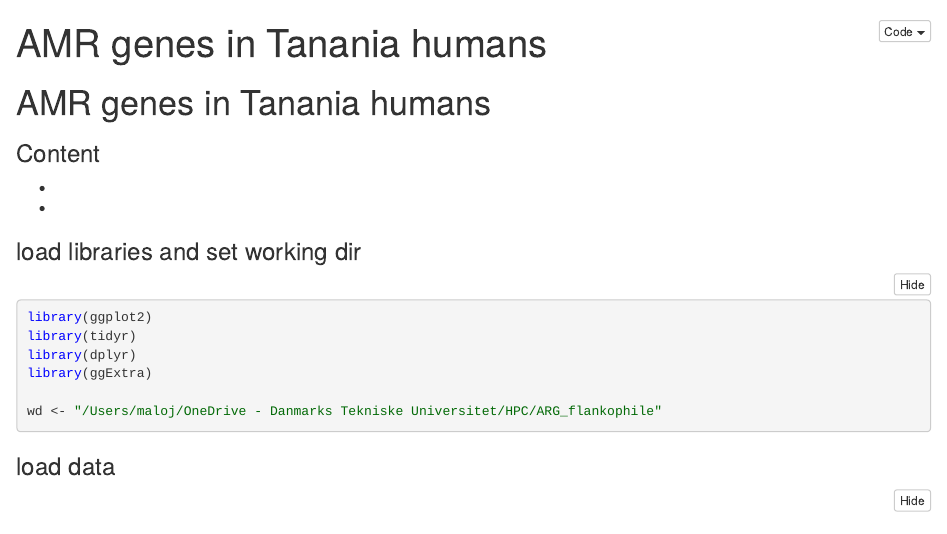
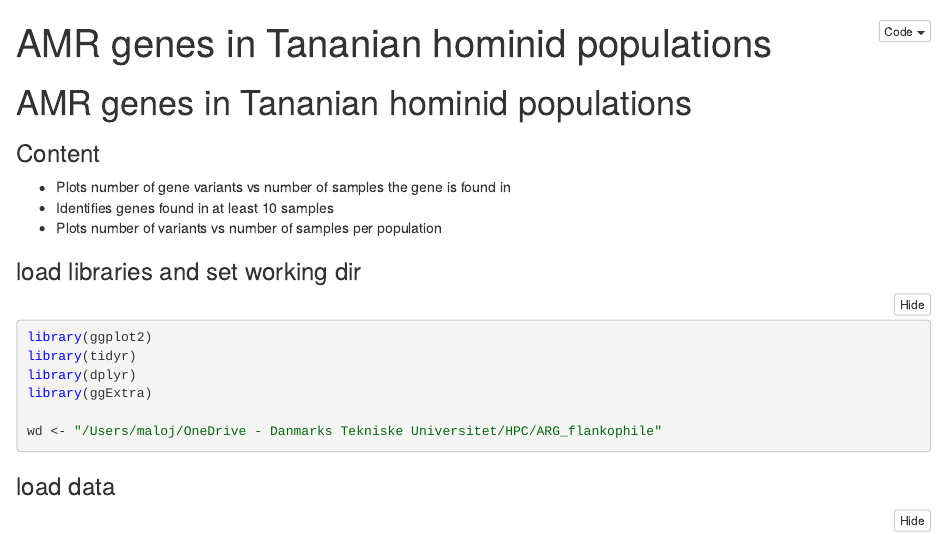
Before and after one commit to marieljespersen/AMR_TZ, an R Markdown document (variants_vs_samples.Rmd): the page in a window 1100 px wide, from its top. The pictures show the output file variants_vs_samples.nb.html that the author committed with the source, opened offline.

Commit message:
Update project with new script and changes

```diff
--- a/variants_vs_samples.Rmd
+++ b/variants_vs_samples.Rmd
@@ -1,13 +1,14 @@
 ---
-title: "AMR genes in Tanania humans"
+title: "AMR genes in Tananian hominid populations"
 output: html_notebook
 ---
-# AMR genes in Tanania humans
+# AMR genes in Tananian hominid populations
 
 ### Content
 
--
--
+-   Plots number of gene variants vs number of samples the gene is found in
+-   Identifies genes found in at least 10 samples
+-   Plots number of variants vs number of samples per population
 
 ### load libraries and set working dir
 
```
Also changed, not shown: gene_identity.R (+2 -0 lines), plot_selected_gene_trees.R (+4 -0 lines), README.md, variants_vs_samples.nb.html, 2 other files.
